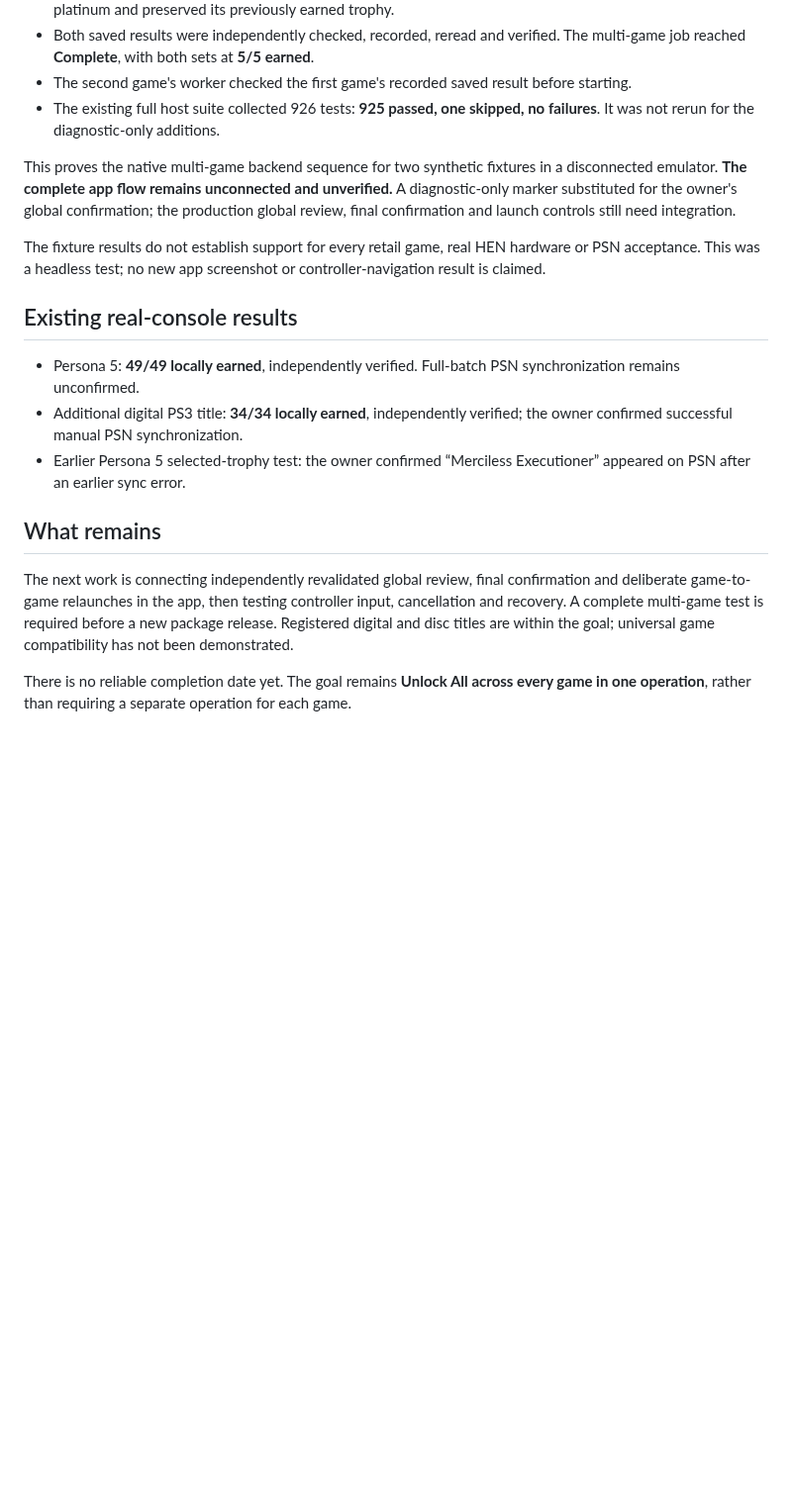
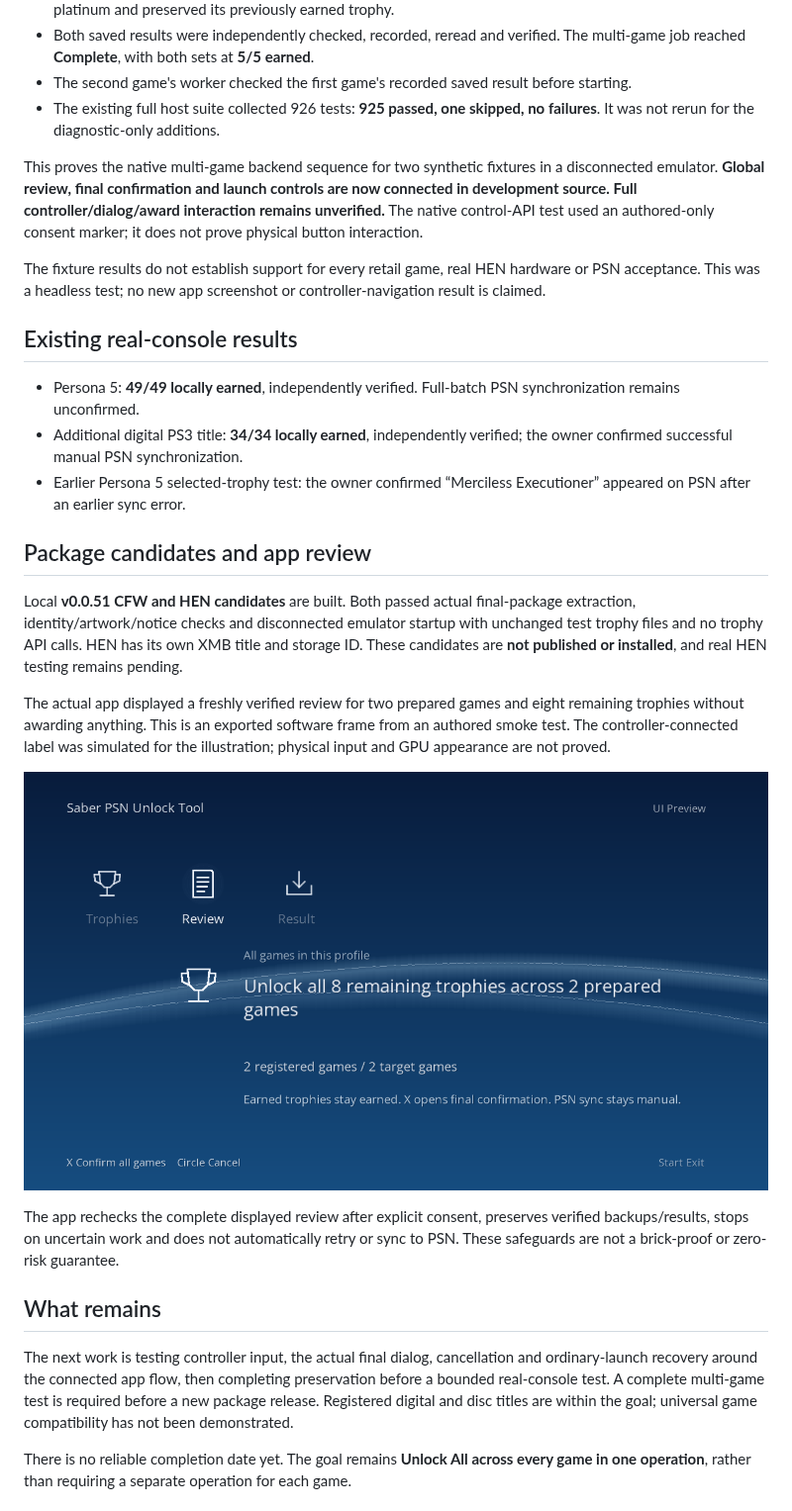
Before and after one commit to richard1222/PS3-Trophy-Unlocker-2026, a Markdown page: docs/UNLOCK-ALL-PROGRESS-2026-10-27.md, the part around the change. Shown at 99% size. Rendered like a GitHub page; pictures changed too: docs/assets/global-review-20261027.png (added); blank space fills up the shorter version.

```diff
--- a/docs/UNLOCK-ALL-PROGRESS-2026-10-27.md
+++ b/docs/UNLOCK-ALL-PROGRESS-2026-10-27.md
@@ -10,7 +10,7 @@ The award stage now passes a disconnected emulator test, including verification
 - The second game's worker checked the first game's recorded saved result before starting.
 - The existing full host suite collected 926 tests: **925 passed, one skipped, no failures**. It was not rerun for the diagnostic-only additions.
 
-This proves the native multi-game backend sequence for two synthetic fixtures in a disconnected emulator. **The complete app flow remains unconnected and unverified.** A diagnostic-only marker substituted for the owner's global confirmation; the production global review, final confirmation and launch controls still need integration.
+This proves the native multi-game backend sequence for two synthetic fixtures in a disconnected emulator. **Global review, final confirmation and launch controls are now connected in development source. Full controller/dialog/award interaction remains unverified.** The native control-API test used an authored-only consent marker; it does not prove physical button interaction.
 
 The fixture results do not establish support for every retail game, real HEN hardware or PSN acceptance. This was a headless test; no new app screenshot or controller-navigation result is claimed.
 
@@ -20,9 +20,19 @@ The fixture results do not establish support for every retail game, real HEN har
 - Additional digital PS3 title: **34/34 locally earned**, independently verified; the owner confirmed successful manual PSN synchronization.
 - Earlier Persona 5 selected-trophy test: the owner confirmed “Merciless Executioner” appeared on PSN after an earlier sync error.
 
+## Package candidates and app review
+
+Local **v0.0.51 CFW and HEN candidates** are built. Both passed actual final-package extraction, identity/artwork/notice checks and disconnected emulator startup with unchanged test trophy files and no trophy API calls. HEN has its own XMB title and storage ID. These candidates are **not published or installed**, and real HEN testing remains pending.
+
+The actual app displayed a freshly verified review for two prepared games and eight remaining trophies without awarding anything. This is an exported software frame from an authored smoke test. The controller-connected label was simulated for the illustration; physical input and GPU appearance are not proved.
+
+![Authored app global review software frame](assets/global-review-20261027.png)
+
+The app rechecks the complete displayed review after explicit consent, preserves verified backups/results, stops on uncertain work and does not automatically retry or sync to PSN. These safeguards are not a brick-proof or zero-risk guarantee.
+
 ## What remains
 
-The next work is connecting independently revalidated global review, final confirmation and deliberate game-to-game relaunches in the app, then testing controller input, cancellation and recovery. A complete multi-game test is required before a new package release. Registered digital and disc titles are within the goal; universal game compatibility has not been demonstrated.
+The next work is testing controller input, the actual final dialog, cancellation and ordinary-launch recovery around the connected app flow, then completing preservation before a bounded real-console test. A complete multi-game test is required before a new package release. Registered digital and disc titles are within the goal; universal game compatibility has not been demonstrated.
 
 There is no reliable completion date yet. The goal remains **Unlock All across every game in one operation**, rather than requiring a separate operation for each game.
 
```
Also changed, not shown: README.md (+5 -3 lines).
